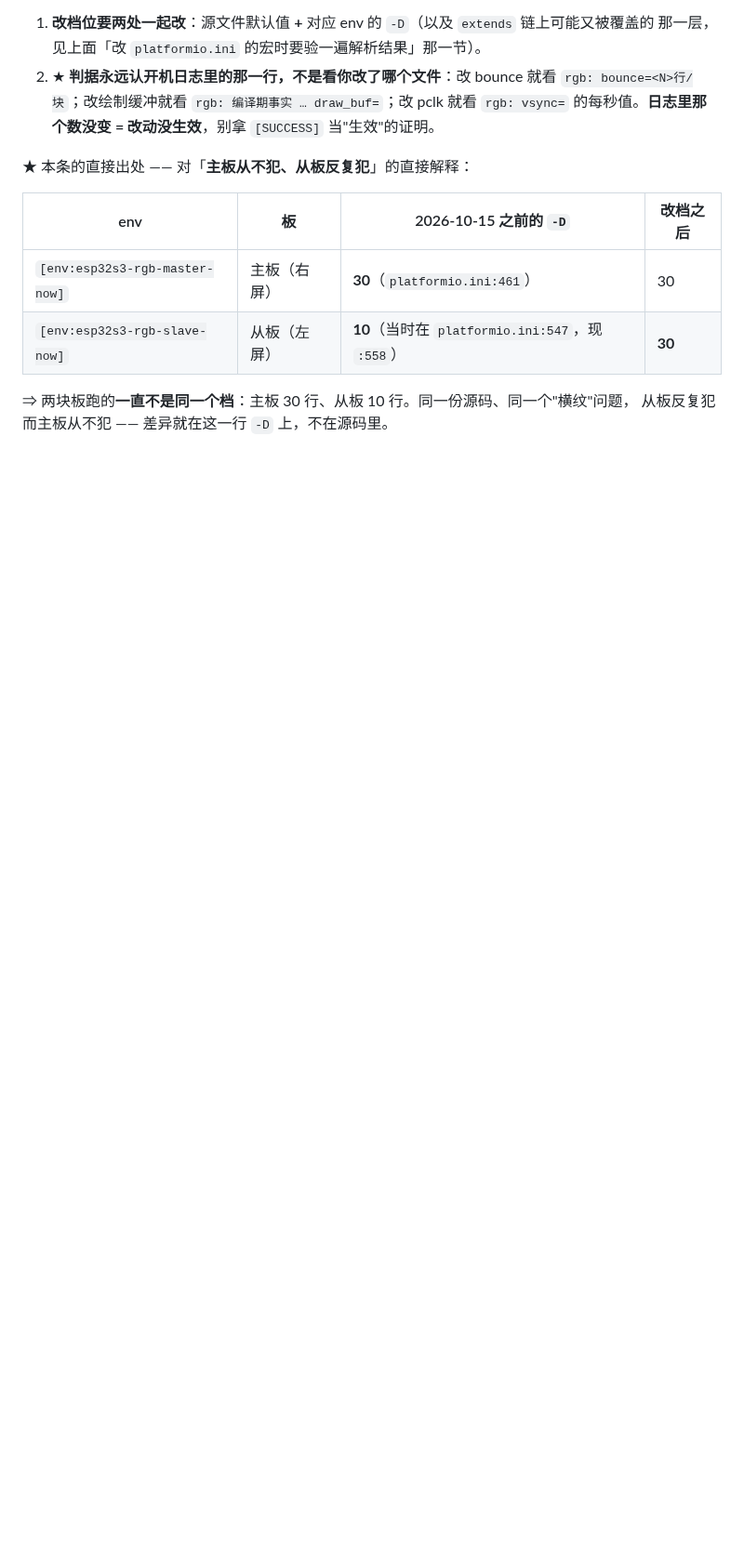
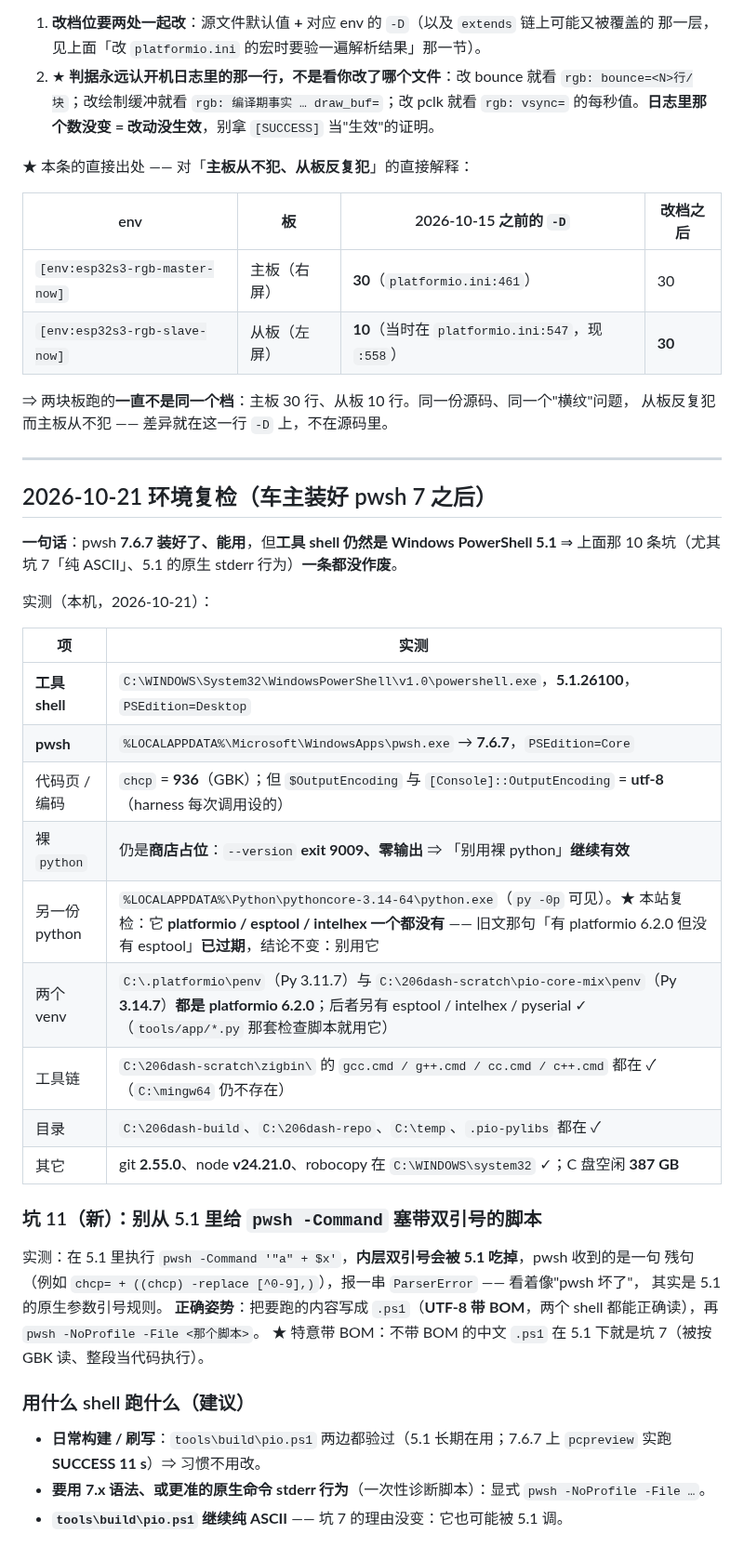
Before and after one commit to DDNaganami/Neru-s-206-dashboard, a Markdown page: docs/BUILD-ENV.md, the part around the change. Shown at 93% size. GitHub-like rendering; blank space fills up the shorter version.

Commit message:
docs(env): 2026-10-21 环境复检 —— pwsh 7.6.7 已装，但工具 shell 仍是 5.1（+坑 11）
车主："我已经给本机安装好 pwsh 7.1 了，以后应该不会有那么多报错了，可以检查一下系统环境了。"

复检结论（实测，不是推断）：
- 工具 shell **仍是 Windows PowerShell 5.1**（进程 = System32\WindowsPowerShell\v1.0\powershell.exe，
  PSEdition=Desktop）⇒ BUILD-ENV 前 10 条坑**一条都没作废**，"报错变少"不会自动发生。
- pwsh 装了 **7.6.7**（WindowsApps 别名，PSEdition=Core）；`pio.ps1` 在它下面实跑 `pcpreview`
  **SUCCESS 11 s** ⇒ 需要 7.x 能力时显式 `pwsh -NoProfile -File`。
- ★ 新坑 11：从 5.1 里 `pwsh -Command '…带双引号…'` 时**引号会被 5.1 吃掉**，pwsh 收到残句、
  报一串 ParserError（看着像 pwsh 坏了）⇒ 正确姿势是写 `.ps1`（UTF-8 **带 BOM**）+ `pwsh -File`。
- 其余项：chcp 仍 936 但 OutputEncoding=utf-8；裸 python 仍是商店占位（9009/零输出）；
  那份 pythoncore-3.14 现在**连 platformio 都没有**（旧文"有 platformio 没 esptool"已过期）；
  两个 venv 都是 platformio 6.2.0（pio-core-mix 另有 esptool/intelhex/pyserial）；
  zigbin / 206dash-build / 206dash-repo / C:\temp 都在；git 2.55.0、node v24.21.0、C 盘空闲 387GB。

改动：`docs/BUILD-ENV.md` 新增「2026-10-21 环境复检」+ 坑 11 + 用什么 shell 跑什么；
`docs/SESSION-STATE.md` 的 shell 那条补上复检事实；`README.md` 构建一节加一行 shell 现状。
只动文档，没有代码/固件改动。

```diff
--- a/docs/BUILD-ENV.md
+++ b/docs/BUILD-ENV.md
@@ -277,3 +277,41 @@ native / pcpreview / esp32s3-rgb-slave-now 三项全 `[SUCCESS]`、上传也 `Ha
 
 ⇒ 两块板跑的**一直不是同一个档**：主板 30 行、从板 10 行。同一份源码、同一个"横纹"问题，
 从板反复犯而主板从不犯 —— 差异就在这一行 `-D` 上，不在源码里。
+
+
+---
+
+## 2026-10-21 环境复检（车主装好 pwsh 7 之后）
+
+**一句话**：pwsh **7.6.7 装好了、能用**，但**工具 shell 仍然是 Windows PowerShell 5.1**
+⇒ 上面那 10 条坑（尤其坑 7「纯 ASCII」、5.1 的原生 stderr 行为）**一条都没作废**。
+
+实测（本机，2026-10-21）：
+
+| 项 | 实测 |
+|---|---|
+| **工具 shell** | `C:\WINDOWS\System32\WindowsPowerShell\v1.0\powershell.exe`，**5.1.26100**，`PSEdition=Desktop` |
+| **pwsh** | `%LOCALAPPDATA%\Microsoft\WindowsApps\pwsh.exe` → **7.6.7**，`PSEdition=Core` |
+| 代码页 / 编码 | `chcp` = **936**（GBK）；但 `$OutputEncoding` 与 `[Console]::OutputEncoding` = **utf-8**（harness 每次调用设的） |
+| 裸 `python` | 仍是**商店占位**：`--version` **exit 9009、零输出** ⇒ 「别用裸 python」**继续有效** |
+| 另一份 python | `%LOCALAPPDATA%\Python\pythoncore-3.14-64\python.exe`（`py -0p` 可见）。★ 本站复检：它 **platformio / esptool / intelhex 一个都没有** —— 旧文那句「有 platformio 6.2.0 但没有 esptool」**已过期**，结论不变：别用它 |
+| 两个 venv | `C:\.platformio\penv`（Py 3.11.7）与 `C:\206dash-scratch\pio-core-mix\penv`（Py **3.14.7**）**都是 platformio 6.2.0**；后者另有 esptool / intelhex / pyserial ✓（`tools/app/*.py` 那套检查脚本就用它） |
+| 工具链 | `C:\206dash-scratch\zigbin\` 的 `gcc.cmd / g++.cmd / cc.cmd / c++.cmd` 都在 ✓（`C:\mingw64` 仍不存在） |
+| 目录 | `C:\206dash-build`、`C:\206dash-repo`、`C:\temp`、`.pio-pylibs` 都在 ✓ |
+| 其它 | git **2.55.0**、node **v24.21.0**、robocopy 在 `C:\WINDOWS\system32` ✓；C 盘空闲 **387 GB** |
+
+### 坑 11（新）：别从 5.1 里给 `pwsh -Command` 塞**带双引号**的脚本
+
+实测：在 5.1 里执行 `pwsh -Command '"a" + $x'`，**内层双引号会被 5.1 吃掉**，pwsh 收到的是一句
+残句（例如 `chcp= + ((chcp) -replace [^0-9],)`），报一串 `ParserError` —— 看着像"pwsh 坏了"，
+其实是 5.1 的原生参数引号规则。
+**正确姿势**：把要跑的内容写成 `.ps1`（**UTF-8 带 BOM**，两个 shell 都能正确读），再
+`pwsh -NoProfile -File <那个脚本>`。
+★ 特意带 BOM：不带 BOM 的中文 `.ps1` 在 5.1 下就是坑 7（被按 GBK 读、整段当代码执行）。
+
+### 用什么 shell 跑什么（建议）
+
+- **日常构建 / 刷写**：`tools\build\pio.ps1` 两边都验过（5.1 长期在用；7.6.7 上 `pcpreview`
+  实跑 **SUCCESS 11 s**）⇒ 习惯不用改。
+- **要用 7.x 语法、或更准的原生命令 stderr 行为**（一次性诊断脚本）：显式 `pwsh -NoProfile -File …`。
+- **`tools\build\pio.ps1` 继续纯 ASCII** —— 坑 7 的理由没变：它也可能被 5.1 调。
```
Also changed, not shown: README.md (+3 -0 lines), docs/SESSION-STATE.md (+7 -1 lines).
